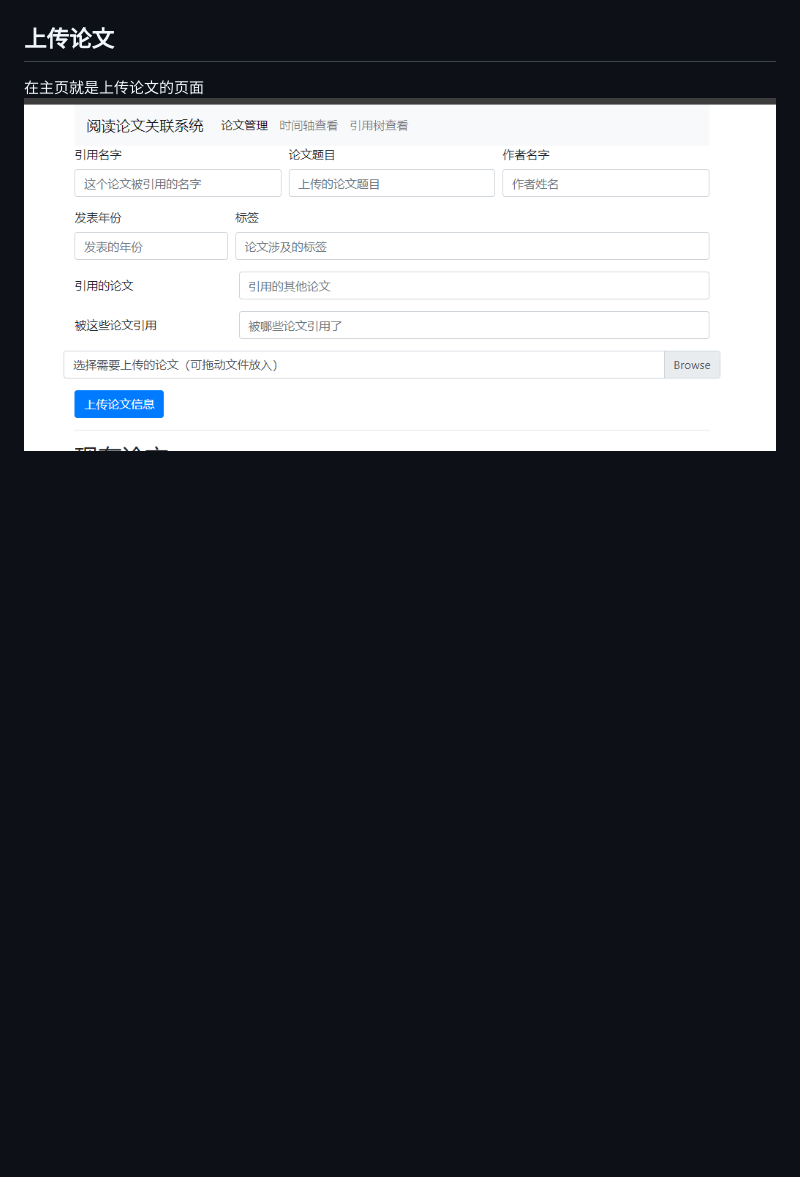
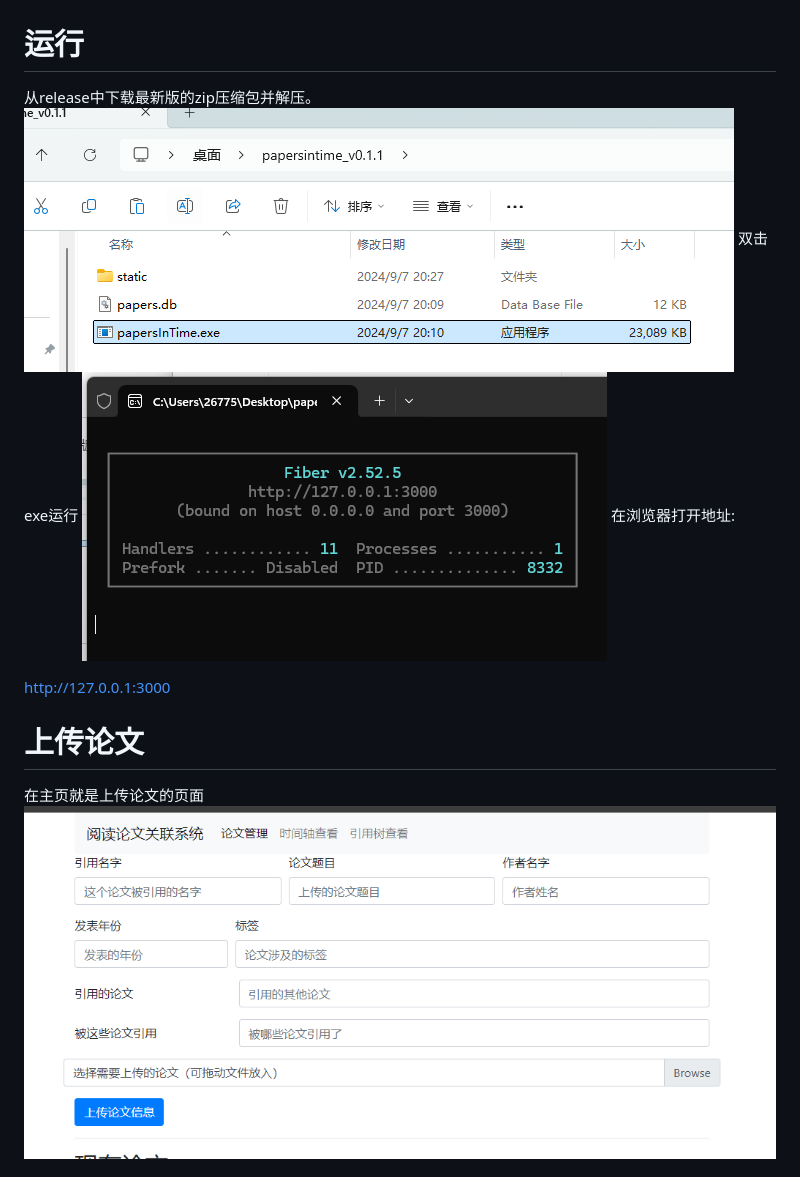
Before and after one commit to ZhuShaoQiang/PapersInTime, a Markdown page: readme.md, the part around the change printed below. Rendered like a GitHub page; pictures changed too: mdfile/afterunzip.png (added), mdfile/running.png (added); blank space fills up the shorter version.

```diff
--- a/readme.md
+++ b/readme.md
@@ -2,6 +2,15 @@
 可以使用类似于单向图的结构，从引用关系上查看自己看过的论文。如图所示:
 ![image](mdfile/treeview.png)
 
-## 上传论文
+# 运行
+从release中下载最新版的zip压缩包并解压。
+![image](mdfile/afterunzip.png)
+双击exe运行
+![image](mdfile/running.png)
+在浏览器打开地址:
+
+http://127.0.0.1:3000
+
+# 上传论文
 在主页就是上传论文的页面
 ![image](mdfile/uploadpaper.png)
```
Also changed, not shown: other parts of readme.md (+9 -9 lines).
